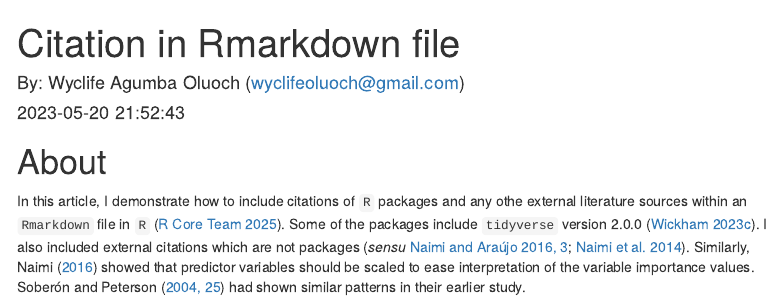
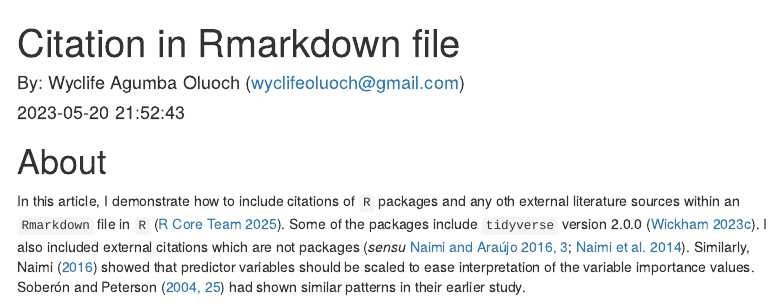
Before and after one commit to Wycology/citation, an R Markdown document (citation.Rmd): the page in a window 1100 px wide, from its top. Rendered offline with R 4.5, knitr and Pandoc, with nearby package versions; menus at the side of the page are left out.

Commit message:
Making citations in Rmd

```diff
--- a/citation.Rmd
+++ b/citation.Rmd
@@ -45,7 +45,7 @@ knitr::write_bib(c(
 
 # About
 
-In this article, I demonstrate how to include citations of `R` packages and any othe external literature sources within an `Rmarkdown` file in `R` [@R-base]. Some of the packages include `tidyverse` version `r packageVersion('tidyverse')` [@R-tidyverse]. I also included external citations which are not packages [_sensu_ @naimi2016sdm, pp.3; @naimi2014positional]. Similarly, Naimi [-@naimi2016sdm] showed that predictor variables should be scaled to ease interpretation of the variable importance values. @soberon2004biodiversity [pp. 25] had shown similar patterns in their earlier study.
+In this article, I demonstrate how to include citations of `R` packages and any oth external literature sources within an `Rmarkdown` file in `R` [@R-base]. Some of the packages include `tidyverse` version `r packageVersion('tidyverse')` [@R-tidyverse]. I also included external citations which are not packages [_sensu_ @naimi2016sdm, pp.3; @naimi2014positional]. Similarly, Naimi [-@naimi2016sdm] showed that predictor variables should be scaled to ease interpretation of the variable importance values. @soberon2004biodiversity [pp. 25] had shown similar patterns in their earlier study.
 
 Additional important literature for `sdm` include those of [@zurell2020standard]. This is relevant especially for the reproducibility of the `sdm` or `enm` process. Zurell [-@zurell2020standard] showed that `enm` process can be done in a manner that allows for reproducibility. The work on citing biodiversity occurrence data is also well articulated [@owens2021occcite]. Owens and Rahbeck [-@owens2023volumodel] have also brought in interesting aspects of modeling into third dimension especially for marine species. These works are making handling modern `sdm` more interesting and creating new opportunities for furthering research.
 
```
